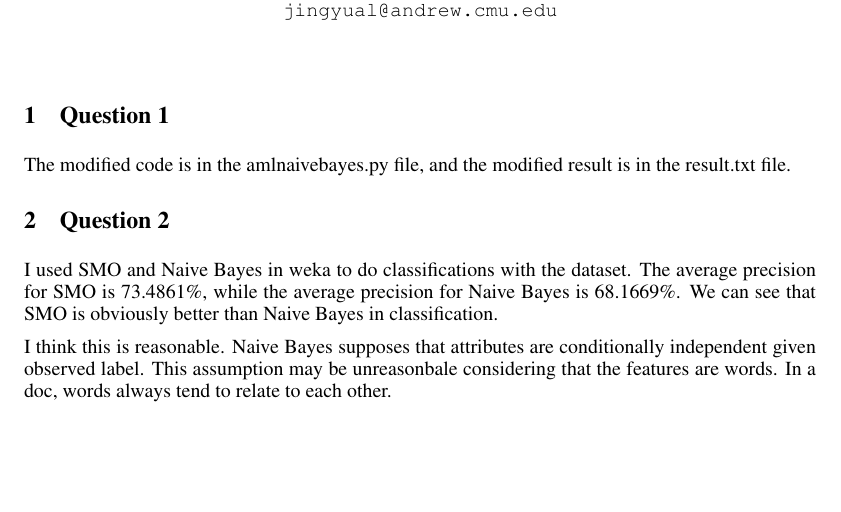
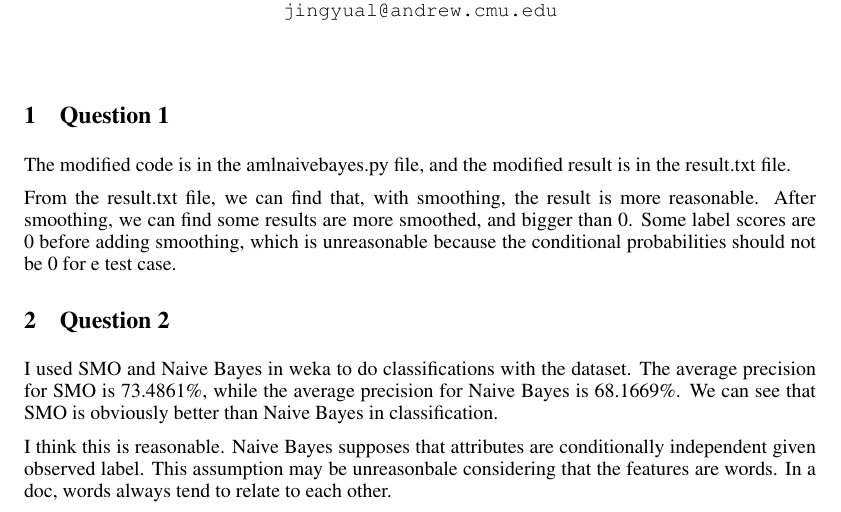
Before and after one commit to Boukos/cmu663, a LaTeX document (assign/assign3/report/main.tex): part of the page, cut so that both start at the same text, the shorter picture padded with empty space. Compiled offline with pdfLaTeX.

Commit message:
modify report for assignment 3

```diff
--- a/assign/assign3/report/main.tex
+++ b/assign/assign3/report/main.tex
@@ -27,9 +27,16 @@ AndrewId: jingyual\\
 \maketitle
 
 
+
 \section{Question 1}
 The modified code is in the amlnaivebayes.py file, and the modified result
 is in the result.txt file.
+
+From the result.txt file, we can find that, with smoothing, the result is more
+reasonable. After smoothing, we can find some results are more smoothed, and
+bigger than 0. Some label scores are 0 before adding smoothing, which is
+unreasonable because the conditional probabilities should not be 0 for e test
+case.
 
 
 
```
Also changed, not shown: assign/assign3/deli/main.pdf, assign/assign3/report/main.pdf, 1 other file.
